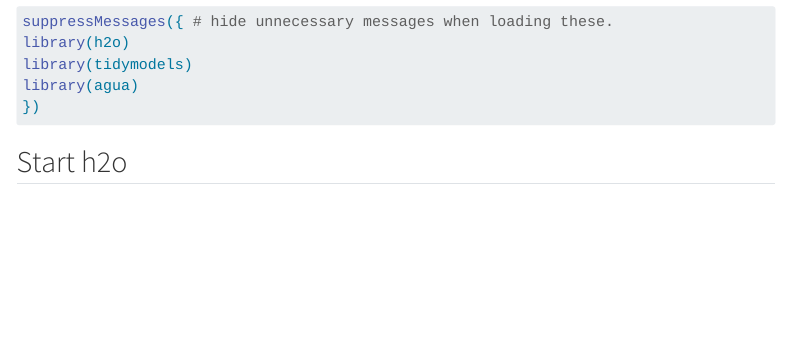
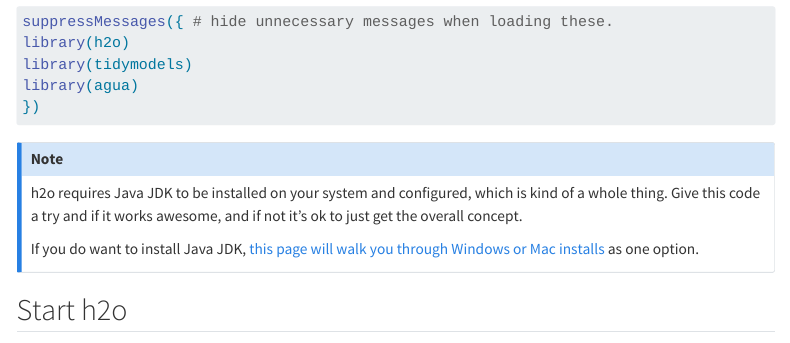
Before and after one commit to ck37/hands-on-precision-psychiatry-ai, a Quarto document (notebooks/06-auto_ml.qmd): the page in a window 1100 px wide, from 280 px down. Rendered offline with R 4.5, knitr and Pandoc in place of Quarto, with nearby package versions; some code elsewhere in the file could not run offline; menus at the side of the page are left out; long lines of code are wrapped; common packages that the code uses without loading them are loaded.

Commit message:
auto_ml python note

````diff
--- a/notebooks/06-auto_ml.qmd
+++ b/notebooks/06-auto_ml.qmd
@@ -25,3 +25,10 @@
+## Note
+
+h2o requires Java JDK to be installed on your system and configured, which is kind of a whole thing. Give this code a try and if it works awesome, and if not it's ok to just get the overall concept.
+
+If you do want to install Java JDK, [this page will walk you through Windows or Mac installs](https://www.geeksforgeeks.org/java/setting-environment-java/) as one option.
+:::
+
 ## Start h2o
 
 ```{r start_h2o}
````
Also changed, not shown: notebooks/06-auto_ml.qmd (3 more changed lines).
